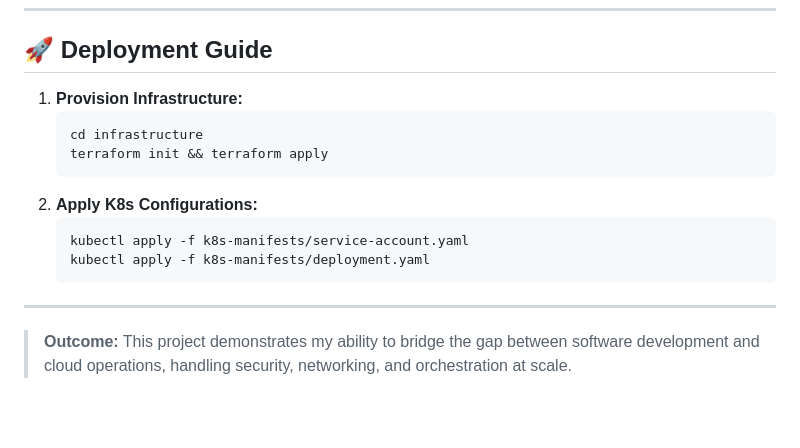
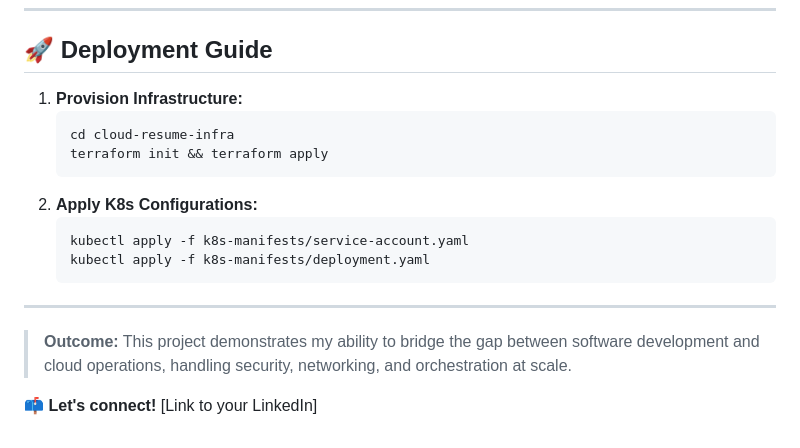
Before and after one commit to ThanosKele/aws-cloud-resume-portfolio, a Markdown page: README.md, the part around one of its changes. Drawn GitHub-style; blank space fills up the shorter version.

````diff
--- a/README.md
+++ b/README.md
@@ -69,12 +68,12 @@ The entire AWS environment (VPC, Subnets, NAT Gateways, EKS, IAM) is managed via
 
 ## 🚀 Deployment Guide
 
-1.  **Provision Infrastructure:**
+1. **Provision Infrastructure:**
     ```bash
-    cd infrastructure
+    cd cloud-resume-infra
     terraform init && terraform apply
     ```
-2.  **Apply K8s Configurations:**
+2. **Apply K8s Configurations:**
     ```bash
     kubectl apply -f k8s-manifests/service-account.yaml
     kubectl apply -f k8s-manifests/deployment.yaml
@@ -82,3 +81,5 @@ The entire AWS environment (VPC, Subnets, NAT Gateways, EKS, IAM) is managed via
 
 ---
 > **Outcome:** This project demonstrates my ability to bridge the gap between software development and cloud operations, handling security, networking, and orchestration at scale.
+
+📫 **Let's connect!** [Link to your LinkedIn]
````
Also changed, not shown: other parts of README.md (+22 -23 lines).
